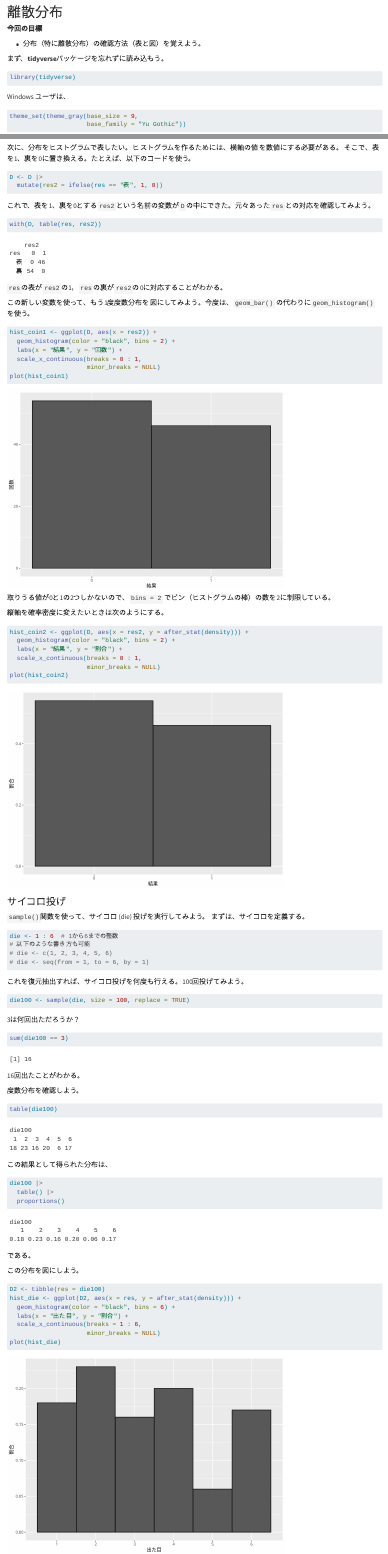
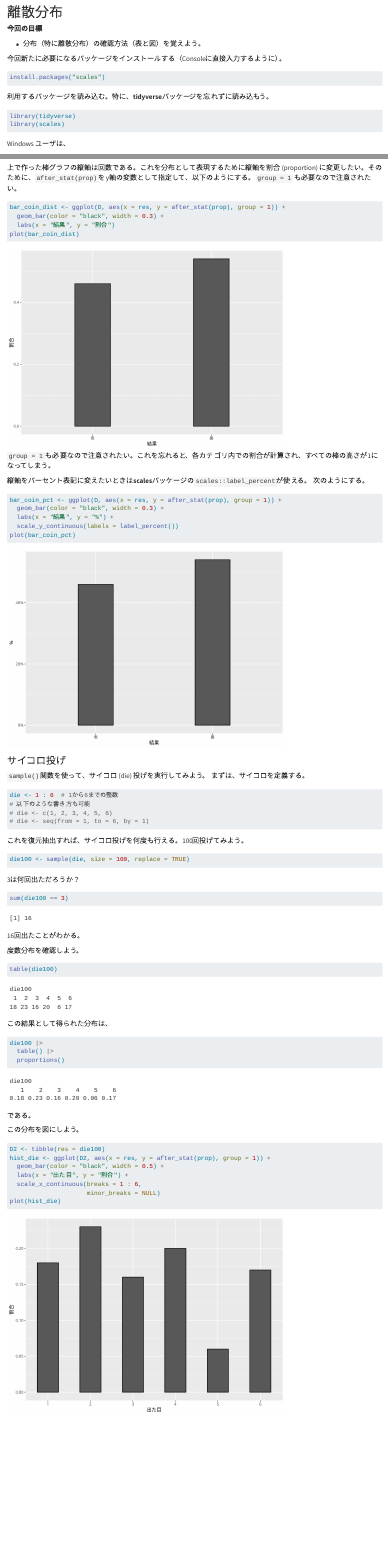
Before and after one commit to yukiyanai/stat1, a Quarto document (discrete-distributions.qmd): the page in a window 1100 px wide, from its top, and a second part further down, joined at a grey line. Rendered offline with R 4.5, knitr and Pandoc in place of Quarto, with nearby package versions; code that draws random numbers runs with fixed seeds of ours.

Commit message:
update stat1 graphs

````diff
--- a/discrete-distributions.qmd
+++ b/discrete-distributions.qmd
@@ -4,11 +4,17 @@
 
 - 分布（特に離散分布）の確認方法（表と図）を覚えよう。
 
+今回新たに必要になるパッケージをインストールする（Consoleに直接入力するように）。
+```{r}
+#| eval: false
+install.packages("scales")
+```
 
-まず、**tidyverse**パッケージを忘れずに読み込もう。
+利用するパッケージを読み込む。特に、**tidyverse**パッケージを忘れずに読み込もう。
 ```{r}
 #| message: false
 library(tidyverse)
+library(scales)
 ```
 
 Windows ユーザは、
@@ -202,43 +213,26 @@ plot(bar_coin)
 ```
 
 
-次に、分布をヒストグラムで表したい。ヒストグラムを作るためには、横軸の値を数値にする必要がある。
-そこで、表を1、裏を0に置き換える。たとえば、以下のコードを使う。
-```{r}
-D <- D |>
-  mutate(res2 = ifelse(res == "表", 1, 0))
-```
-これで、表を1、裏を0とする`res2`という名前の変数が`D`の中にできた。元々あった`res`との対応を確認してみよう。
-```{r}
-with(D, table(res, res2))
-```
-`res`の表が`res2`の1，`res`の裏が`res2`の0に対応することがわかる。
-
-この新しい変数を使って、もう1度度数分布を図にしてみよう。今度は、`geom_bar()` の代わりに`geom_histogram()` を使う。
+上で作った棒グラフの縦軸は回数である。これを分布として表現するために縦軸を割合 (proportion) に変更したい。そのために、`after_stat(prop)`をy軸の変数として指定して、以下のようにする。`group = 1` も必要なので注意されたい。
 
 ```{r}
-hist_coin1 <- ggplot(D, aes(x = res2)) +
-  geom_histogram(color = "black", bins = 2) +
-  labs(x = "結果", y = "回数") +
-  scale_x_continuous(breaks = 0 : 1,
-                     minor_breaks = NULL)
-plot(hist_coin1)
+bar_coin_dist <- ggplot(D, aes(x = res, y = after_stat(prop), group = 1)) +
+  geom_bar(color = "black", width = 0.3) +
+  labs(x = "結果", y = "割合")
+plot(bar_coin_dist)
 ```
 
-取りうる値が0と1の2つしかないので、`bins = 2` でビン（ヒストグラムの棒）の数を2に制限している。
+`group = 1` も必要なので注意されたい。これを忘れると、各カテゴリ内での割合が計算され、すべての棒の高さが1になってしまう。
 
-縦軸を確率密度に変えたいときは次のようにする。
-
+縦軸をパーセント表記に変えたいときは**scales**パッケージの`scales::label_percent`が使える。
+次のようにする。
 ```{r}
-hist_coin2 <- ggplot(D, aes(x = res2, y = after_stat(density))) +
-  geom_histogram(color = "black", bins = 2) +
-  labs(x = "結果", y = "割合") +
-  scale_x_continuous(breaks = 0 : 1,
-                     minor_breaks = NULL)
-plot(hist_coin2)
+bar_coin_pct <- ggplot(D, aes(x = res, y = after_stat(prop), group = 1)) +
+  geom_bar(color = "black", width = 0.3) +
+  labs(x = "結果", y = "%") +
+  scale_y_continuous(labels = label_percent())
+plot(bar_coin_pct)
 ```
-
-
 
 
 ### サイコロ投げ {#sec-rolladie}
@@ -288,15 +282,13 @@ die100 |>
 この分布を図にしよう。
 ```{r}
 D2 <- tibble(res = die100)
-hist_die <- ggplot(D2, aes(x = res, y = after_stat(density))) +
-  geom_histogram(color = "black", bins = 6) +
+hist_die <- ggplot(D2, aes(x = res, y = after_stat(prop), group = 1)) +
+  geom_bar(color = "black", width = 0.5) +
   labs(x = "出た目", y = "割合") +
   scale_x_continuous(breaks = 1 : 6,
                      minor_breaks = NULL)
 plot(hist_die)
 ```
-
-
 
 
 ここまでは、「正しいコイン (a fair coin)」や「正しいサイコロ (a fair die)」を想定してきたが、特定の目が出やすいサイコロ（やコイン）を使うこともできる。「1が出る確率だけ他の目の4倍」というサイコロを1,000回投げてみよう。そのために、`prob` で各目が出る比率を指定する（確率を指定してもよい）。
````
Also changed, not shown: continuous-distributions.qmd (+2 -3 lines), rv-n-dist.qmd (+9 -7 lines), stat-dist.qmd (+4 -4 lines), docs/search.json, discrete-distributions.qmd (9 more changed lines), 104 other files.
